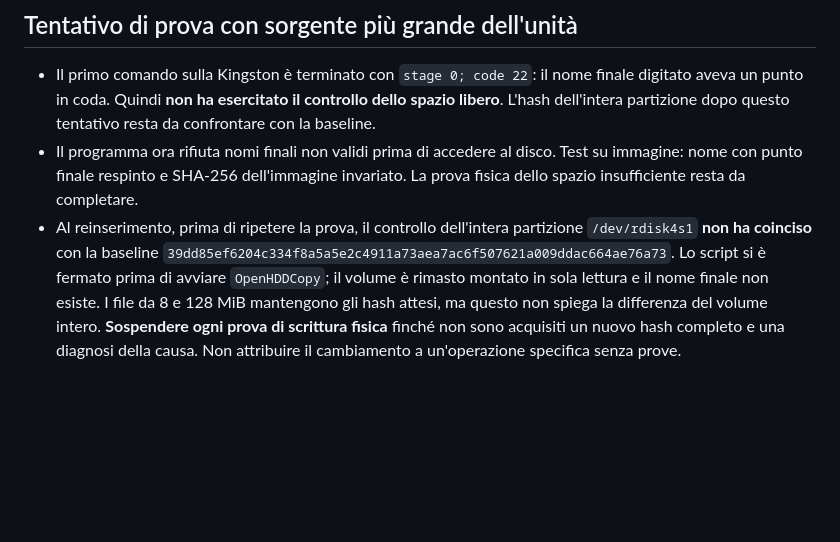
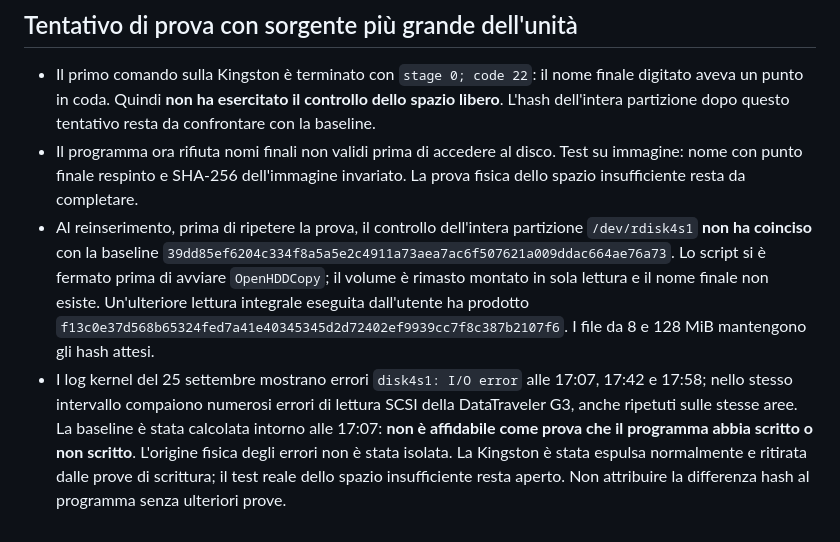
Before and after one commit to nicomil/custodrive, a Markdown page: docs/prova-copia-ntfs.md, the part around the change. Rendered like a GitHub page; blank space fills up the shorter version.

Commit message:
docs: retire Kingston after read I/O errors

```diff
--- a/docs/prova-copia-ntfs.md
+++ b/docs/prova-copia-ntfs.md
@@ -63,4 +63,5 @@ Questa prima prova non valida resistenza a scollegamento durante scrittura o per
 
 - Il primo comando sulla Kingston è terminato con `stage 0; code 22`: il nome finale digitato aveva un punto in coda. Quindi **non ha esercitato il controllo dello spazio libero**. L'hash dell'intera partizione dopo questo tentativo resta da confrontare con la baseline.
 - Il programma ora rifiuta nomi finali non validi prima di accedere al disco. Test su immagine: nome con punto finale respinto e SHA-256 dell'immagine invariato. La prova fisica dello spazio insufficiente resta da completare.
-- Al reinserimento, prima di ripetere la prova, il controllo dell'intera partizione `/dev/rdisk4s1` **non ha coinciso** con la baseline `39dd85ef6204c334f8a5a5e2c4911a73aea7ac6f507621a009ddac664ae76a73`. Lo script si è fermato prima di avviare `OpenHDDCopy`; il volume è rimasto montato in sola lettura e il nome finale non esiste. I file da 8 e 128 MiB mantengono gli hash attesi, ma questo non spiega la differenza del volume intero. **Sospendere ogni prova di scrittura fisica** finché non sono acquisiti un nuovo hash completo e una diagnosi della causa. Non attribuire il cambiamento a un'operazione specifica senza prove.
+- Al reinserimento, prima di ripetere la prova, il controllo dell'intera partizione `/dev/rdisk4s1` **non ha coinciso** con la baseline `39dd85ef6204c334f8a5a5e2c4911a73aea7ac6f507621a009ddac664ae76a73`. Lo script si è fermato prima di avviare `OpenHDDCopy`; il volume è rimasto montato in sola lettura e il nome finale non esiste. Un'ulteriore lettura integrale eseguita dall'utente ha prodotto `f13c0e37d568b65324fed7a41e40345345d2d72402ef9939cc7f8c387b2107f6`. I file da 8 e 128 MiB mantengono gli hash attesi.
+- I log kernel del 25 settembre mostrano errori `disk4s1: I/O error` alle 17:07, 17:42 e 17:58; nello stesso intervallo compaiono numerosi errori di lettura SCSI della DataTraveler G3, anche ripetuti sulle stesse aree. La baseline è stata calcolata intorno alle 17:07: **non è affidabile come prova che il programma abbia scritto o non scritto**. L'origine fisica degli errori non è stata isolata. La Kingston è stata espulsa normalmente e ritirata dalle prove di scrittura; il test reale dello spazio insufficiente resta aperto. Non attribuire la differenza hash al programma senza ulteriori prove.
```
